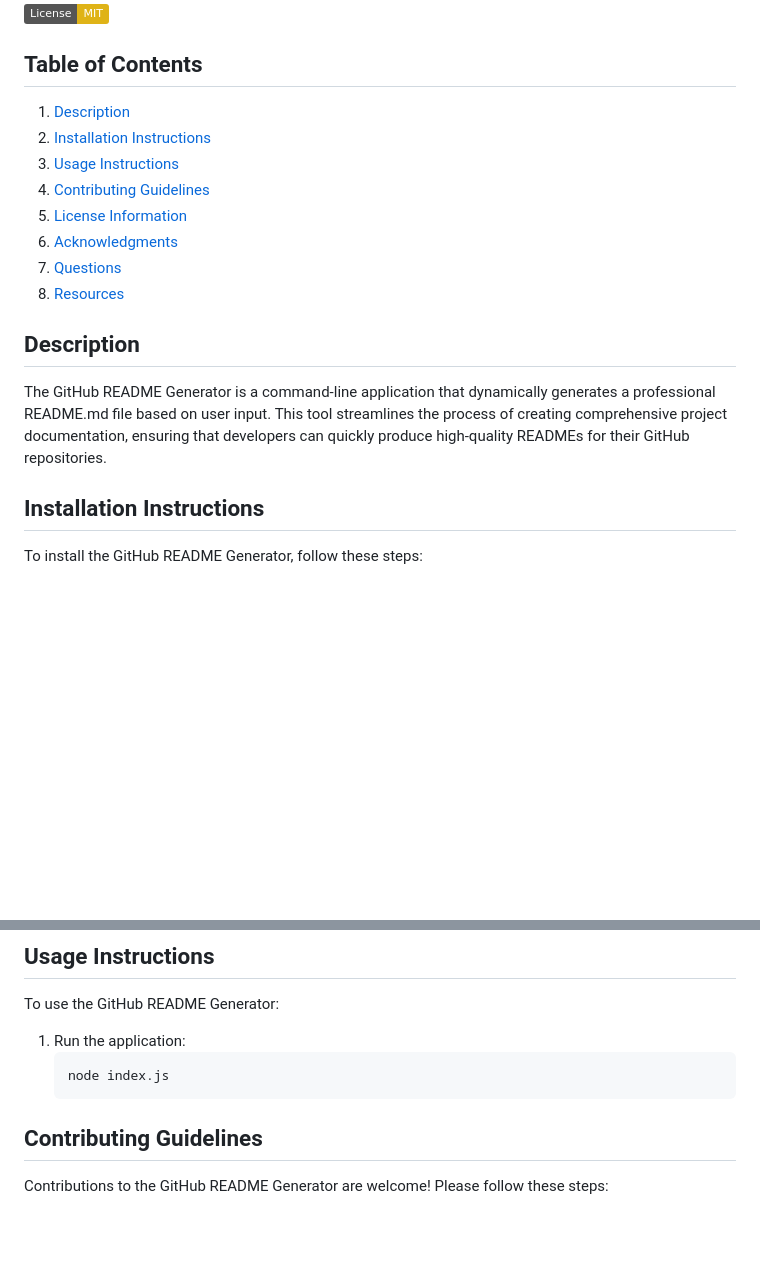
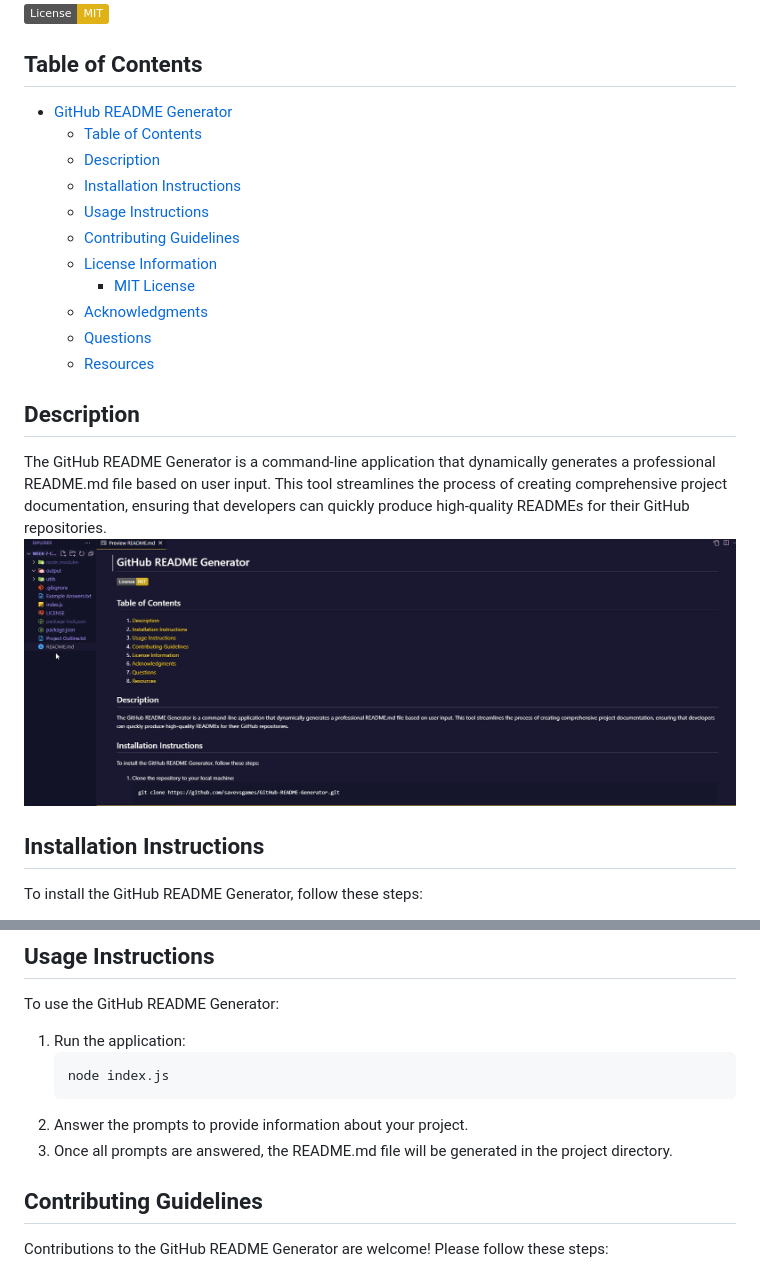
Before and after one commit to savevsgames/GitHub-README-Generator, a Markdown page: README.md, 2 parts joined by grey strips. GitHub-like rendering; pictures changed too: assets/images/readme_generator_screenshot.png (added); badges without logos; blank space fills up the shorter version.

Commit message:
Fully Functional - Edge case testing starts

````diff
--- a/README.md
+++ b/README.md
@@ -4,18 +4,22 @@
 
 ## Table of Contents
 
-1. [Description](#description)
-2. [Installation Instructions](#installation-instructions)
-3. [Usage Instructions](#usage-instructions)
-4. [Contributing Guidelines](#contributing-guidelines)
-5. [License Information](#license-information)
-6. [Acknowledgments](#acknowledgments)
-7. [Questions](#questions)
-8. [Resources](#resources)
+- [GitHub README Generator](#github-readme-generator)
+  - [Table of Contents](#table-of-contents)
+  - [Description](#description)
+  - [Installation Instructions](#installation-instructions)
+  - [Usage Instructions](#usage-instructions)
+  - [Contributing Guidelines](#contributing-guidelines)
+  - [License Information](#license-information)
+    - [MIT License](#mit-license)
+  - [Acknowledgments](#acknowledgments)
+  - [Questions](#questions)
+  - [Resources](#resources)
 
 ## Description
 
 The GitHub README Generator is a command-line application that dynamically generates a professional README.md file based on user input. This tool streamlines the process of creating comprehensive project documentation, ensuring that developers can quickly produce high-quality READMEs for their GitHub repositories.
+![Readme Generator Screenshot](./assets/images/readme_generator_screenshot.png)
 
 ## Installation Instructions
 
@@ -42,6 +46,8 @@ To use the GitHub README Generator:
    ```
    node index.js
    ```
+2. Answer the prompts to provide information about your project.
+3. Once all prompts are answered, the README.md file will be generated in the project directory.
 
 ## Contributing Guidelines
 
````
Also changed, not shown: 1 other file.
